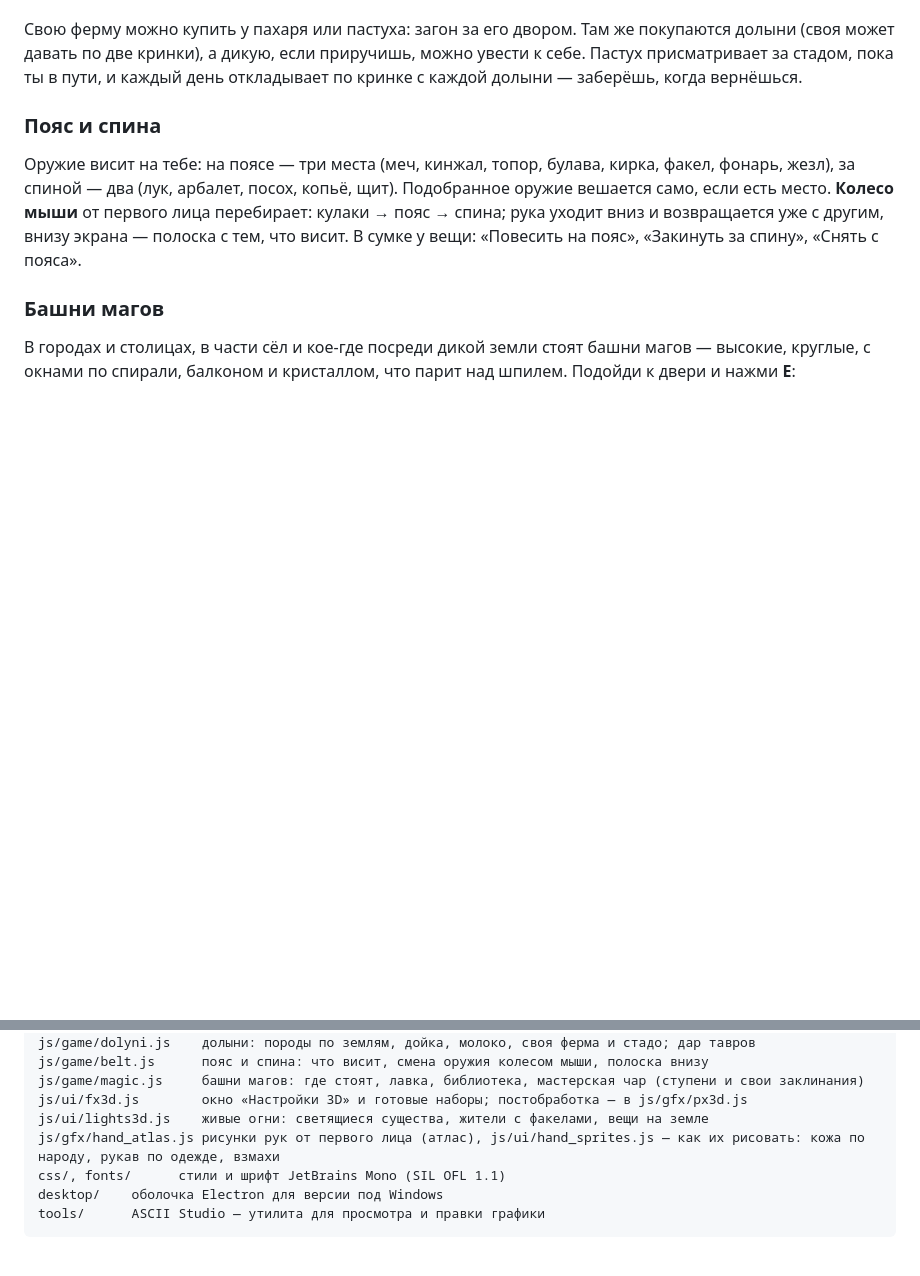
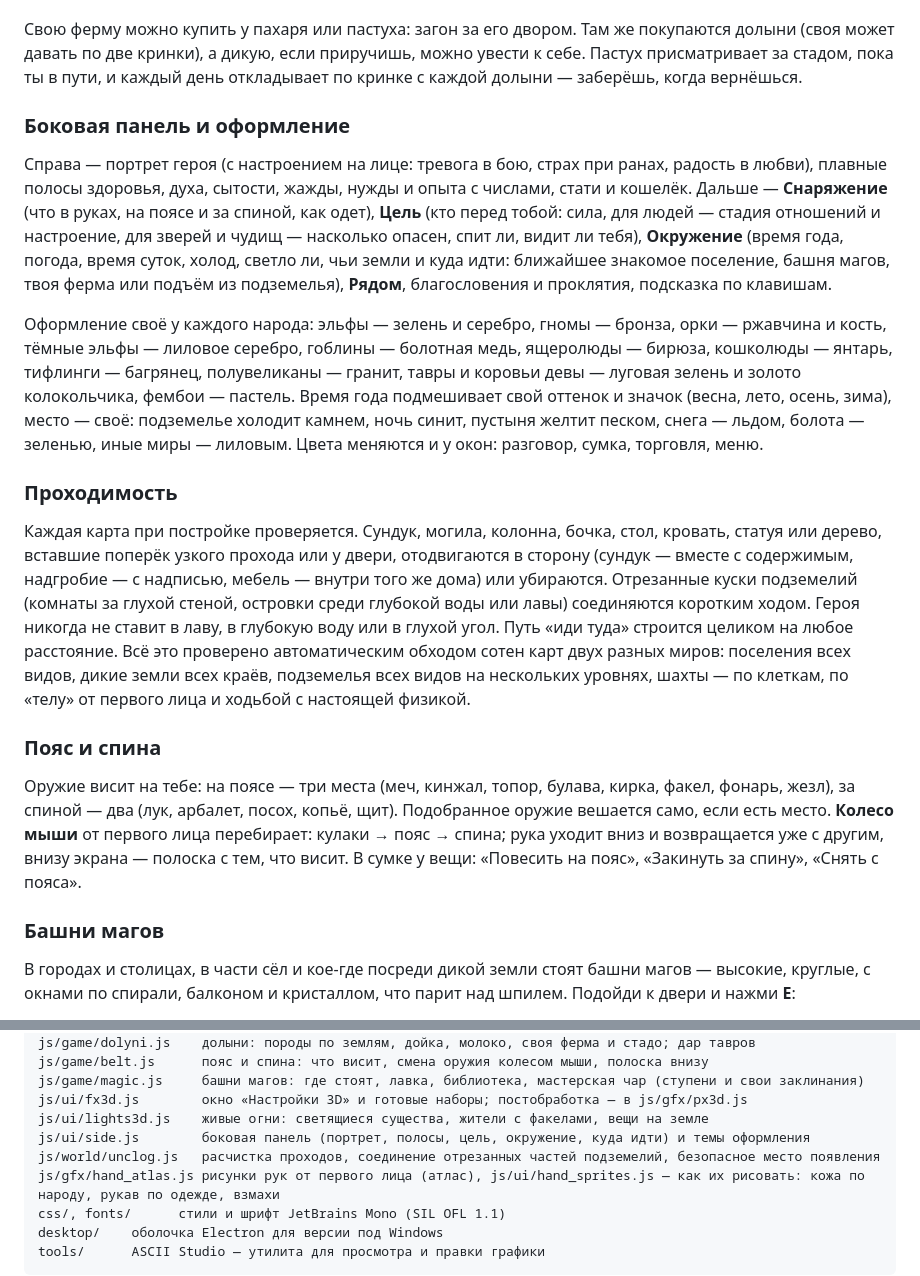
Before and after one commit to AbyzeR-1337/ECHO-off-fall---ASCII-RPG-game, a Markdown page: README.md, 2 parts joined by grey strips. Rendered like a GitHub page; blank space fills up the shorter version.

Commit message:
README: side panel, themes, passability checks
Co-Authored-By: Claude Opus 5.5 <noreply@anthropic.com>
Claude-Session: https://claude.ai/code/session_01JN5CDEAUG4UZvDTTtijwG9

```diff
--- a/README.md
+++ b/README.md
@@ -129,6 +129,16 @@ RPG с огромным открытым миром, который живёт
 Долыни — молочные животные. У каждой земли своя порода: **луговая** (пятнистая; молоко успокаивает), **лесная** (рожки-веточки; затягивает ссадины), **горная** (лохматая, рога завитком; прибавляет силы), **песчаная** (горбатая; гасит жажду надолго), **снежная** (белая и густая; греет и спасает от холода), **болотная** (с перепонками; выгоняет яд) и **огненная** (тёплая, искрит; бодрит). Подойди и нажми **E**: напиться парного молока прямо на месте или надоить в кринку про запас — раз в несколько часов. Дикие долыни пугливы: сначала покорми или погладь. Деревенские — чьи-то: доить их при хозяевах — испортить отношения.
 
 Свою ферму можно купить у пахаря или пастуха: загон за его двором. Там же покупаются долыни (своя может давать по две кринки), а дикую, если приручишь, можно увести к себе. Пастух присматривает за стадом, пока ты в пути, и каждый день откладывает по кринке с каждой долыни — заберёшь, когда вернёшься.
+
+### Боковая панель и оформление
+
+Справа — портрет героя (с настроением на лице: тревога в бою, страх при ранах, радость в любви), плавные полосы здоровья, духа, сытости, жажды, нужды и опыта с числами, стати и кошелёк. Дальше — **Снаряжение** (что в руках, на поясе и за спиной, как одет), **Цель** (кто перед тобой: сила, для людей — стадия отношений и настроение, для зверей и чудищ — насколько опасен, спит ли, видит ли тебя), **Окружение** (время года, погода, время суток, холод, светло ли, чьи земли и куда идти: ближайшее знакомое поселение, башня магов, твоя ферма или подъём из подземелья), **Рядом**, благословения и проклятия, подсказка по клавишам.
+
+Оформление своё у каждого народа: эльфы — зелень и серебро, гномы — бронза, орки — ржавчина и кость, тёмные эльфы — лиловое серебро, гоблины — болотная медь, ящеролюды — бирюза, кошколюды — янтарь, тифлинги — багрянец, полувеликаны — гранит, тавры и коровьи девы — луговая зелень и золото колокольчика, фембои — пастель. Время года подмешивает свой оттенок и значок (весна, лето, осень, зима), место — своё: подземелье холодит камнем, ночь синит, пустыня желтит песком, снега — льдом, болота — зеленью, иные миры — лиловым. Цвета меняются и у окон: разговор, сумка, торговля, меню.
+
+### Проходимость
+
+Каждая карта при постройке проверяется. Сундук, могила, колонна, бочка, стол, кровать, статуя или дерево, вставшие поперёк узкого прохода или у двери, отодвигаются в сторону (сундук — вместе с содержимым, надгробие — с надписью, мебель — внутри того же дома) или убираются. Отрезанные куски подземелий (комнаты за глухой стеной, островки среди глубокой воды или лавы) соединяются коротким ходом. Героя никогда не ставит в лаву, в глубокую воду или в глухой угол. Путь «иди туда» строится целиком на любое расстояние. Всё это проверено автоматическим обходом сотен карт двух разных миров: поселения всех видов, дикие земли всех краёв, подземелья всех видов на нескольких уровнях, шахты — по клеткам, по «телу» от первого лица и ходьбой с настоящей физикой.
 
 ### Пояс и спина
 
@@ -300,6 +310,8 @@ js/game/belt.js      пояс и спина: что висит, смена ор
 js/game/magic.js     башни магов: где стоят, лавка, библиотека, мастерская чар (ступени и свои заклинания)
 js/ui/fx3d.js        окно «Настройки 3D» и готовые наборы; постобработка — в js/gfx/px3d.js
 js/ui/lights3d.js    живые огни: светящиеся существа, жители с факелами, вещи на земле
+js/ui/side.js        боковая панель (портрет, полосы, цель, окружение, куда идти) и темы оформления
+js/world/unclog.js   расчистка проходов, соединение отрезанных частей подземелий, безопасное место появления
 js/gfx/hand_atlas.js рисунки рук от первого лица (атлас), js/ui/hand_sprites.js — как их рисовать: кожа по народу, рукав по одежде, взмахи
 css/, fonts/      стили и шрифт JetBrains Mono (SIL OFL 1.1)
 desktop/    оболочка Electron для версии под Windows
```
